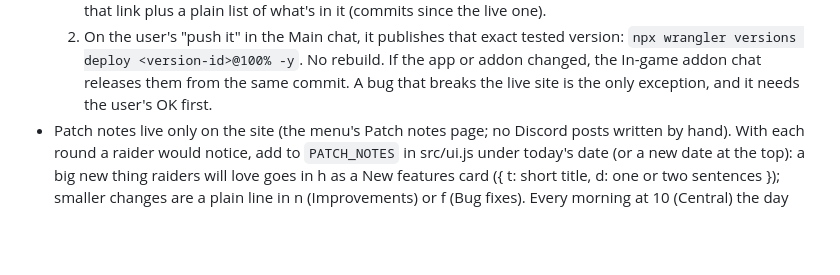
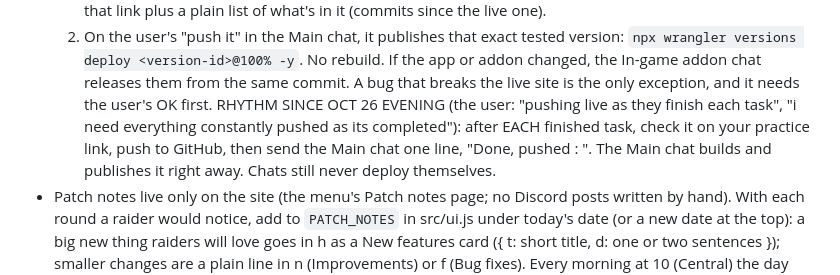
Before and after one commit to Mikopeeko/Debrief, a Markdown page: CLAUDE.md, the part around the change. GitHub-like rendering; blank space fills up the shorter version.

Commit message:
CLAUDE.md: each finished task goes live right away (the user, Oct 26 evening): chats push and send the Main chat a done line; Main publishes
Co-Authored-By: Claude Opus 5.5 <noreply@anthropic.com>

```diff
--- a/CLAUDE.md
+++ b/CLAUDE.md
@@ -47,6 +47,9 @@ Edit files in src/, run `python build.py` inside src/, refresh the browser tab o
   2. On the user's "push it" in the Main chat, it publishes that exact tested version: `npx wrangler versions deploy <version-id>@100% -y`.
      No rebuild. If the app or addon changed, the In-game addon chat releases them from the same commit.
   A bug that breaks the live site is the only exception, and it needs the user's OK first.
+  RHYTHM SINCE OCT 26 EVENING (the user: "pushing live as they finish each task", "i need everything constantly pushed as its
+  completed"): after EACH finished task, check it on your practice link, push to GitHub, then send the Main chat one line,
+  "Done, pushed <commit>: <what>". The Main chat builds and publishes it right away. Chats still never deploy themselves.
 - Patch notes live only on the site (the menu's Patch notes page; no Discord posts written by hand). With each round a raider
   would notice, add to `PATCH_NOTES` in src/ui.js under today's date (or a new date at the top): a big new thing raiders will
   love goes in h as a New features card ({ t: short title, d: one or two sentences }); smaller changes are a plain line in
```
